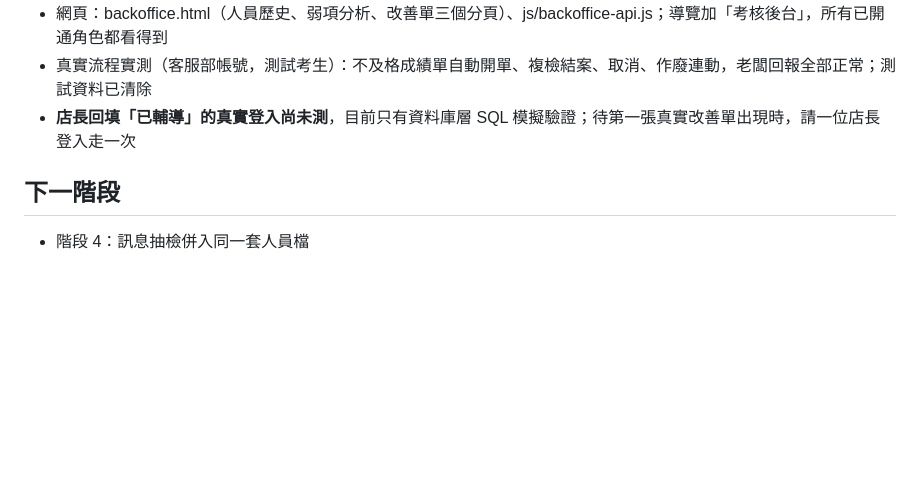
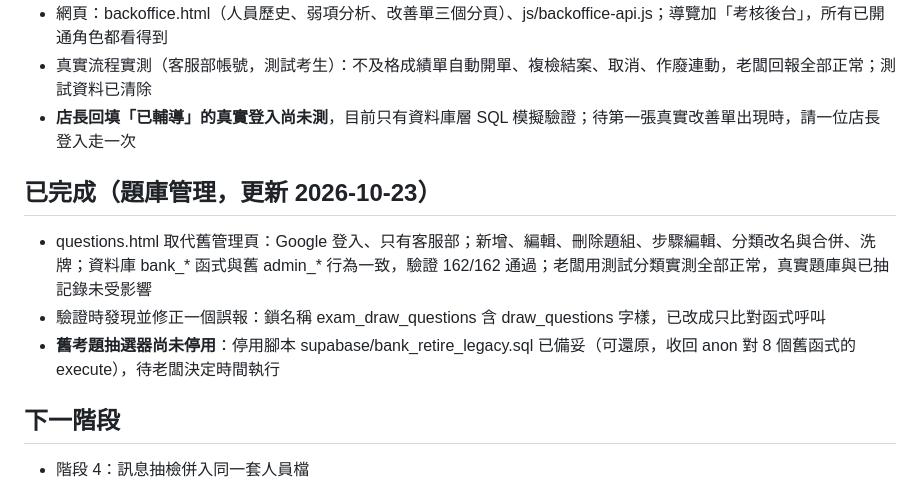
Before and after one commit to ching1927/sales-assessment, a Markdown page: 進度紀錄.md, the part around one of its changes. Rendered like a GitHub page; blank space fills up the shorter version.

```diff
--- a/進度紀錄.md
+++ b/進度紀錄.md
@@ -39,6 +39,12 @@
 - 真實流程實測（客服部帳號，測試考生）：不及格成績單自動開單、複檢結案、取消、作廢連動，老闆回報全部正常；測試資料已清除
 - **店長回填「已輔導」的真實登入尚未測**，目前只有資料庫層 SQL 模擬驗證；待第一張真實改善單出現時，請一位店長登入走一次
 
+## 已完成（題庫管理，更新 2026-10-23）
+
+- questions.html 取代舊管理頁：Google 登入、只有客服部；新增、編輯、刪除題組、步驟編輯、分類改名與合併、洗牌；資料庫 bank_* 函式與舊 admin_* 行為一致，驗證 162/162 通過；老闆用測試分類實測全部正常，真實題庫與已抽記錄未受影響
+- 驗證時發現並修正一個誤報：鎖名稱 exam_draw_questions 含 draw_questions 字樣，已改成只比對函式呼叫
+- **舊考題抽選器尚未停用**：停用腳本 supabase/bank_retire_legacy.sql 已備妥（可還原，收回 anon 對 8 個舊函式的 execute），待老闆決定時間執行
+
 ## 下一階段
 
 - 階段 4：訊息抽檢併入同一套人員檔
```
Also changed, not shown: other parts of 進度紀錄.md (+1 -1 lines), FEATURES.md (+1 -1 lines).
